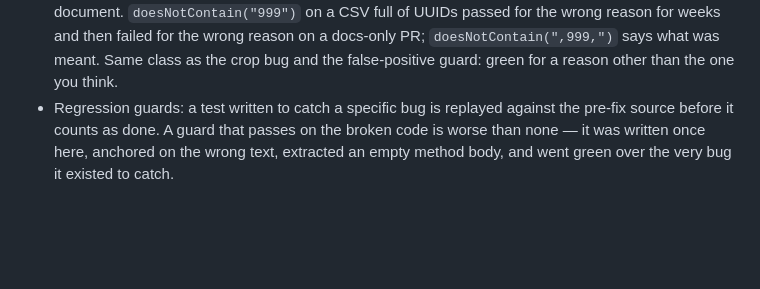
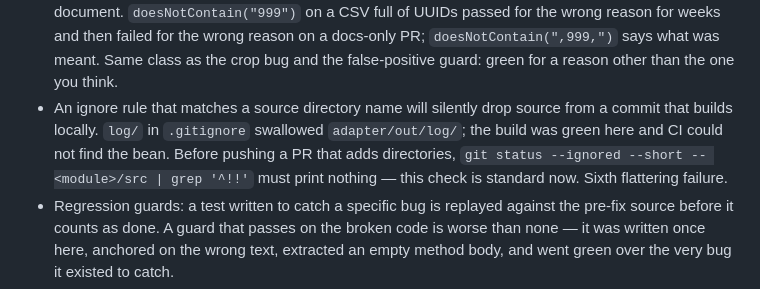
Before and after one commit to KhondokerTanvirHossain/elioo-health, a Markdown page: CLAUDE.md, the part around the change. Drawn GitHub-style; blank space fills up the shorter version.

Commit message:
docs: standing rule — an ignore rule matching a source directory name silently drops source
Co-Authored-By: Claude Fable 5.1 <noreply@anthropic.com>

```diff
--- a/CLAUDE.md
+++ b/CLAUDE.md
@@ -76,6 +76,10 @@ Key files when changing behaviour:
   `doesNotContain("999")` on a CSV full of UUIDs passed for the wrong reason for weeks and then failed for the
   wrong reason on a docs-only PR; `doesNotContain(",999,")` says what was meant. Same class as the crop bug and
   the false-positive guard: green for a reason other than the one you think.
+- An ignore rule that matches a source directory name will silently drop source from a commit that builds
+  locally. `log/` in `.gitignore` swallowed `adapter/out/log/`; the build was green here and CI could not find
+  the bean. Before pushing a PR that adds directories, `git status --ignored --short -- <module>/src | grep '^!!'`
+  must print nothing — this check is standard now. Sixth flattering failure.
 - Regression guards: a test written to catch a specific bug is replayed against the pre-fix source before it counts as done. A guard that passes on the broken code is worse than none — it was written once here, anchored on the wrong text, extracted an empty method body, and went green over the very bug it existed to catch.
 - Staging: never `git add -A` or `git add .` in this repo — stage explicit paths. It has caused three
   incidents: an unrelated runbook swept into a feature branch, and a `.env.local` backup holding live API
```
